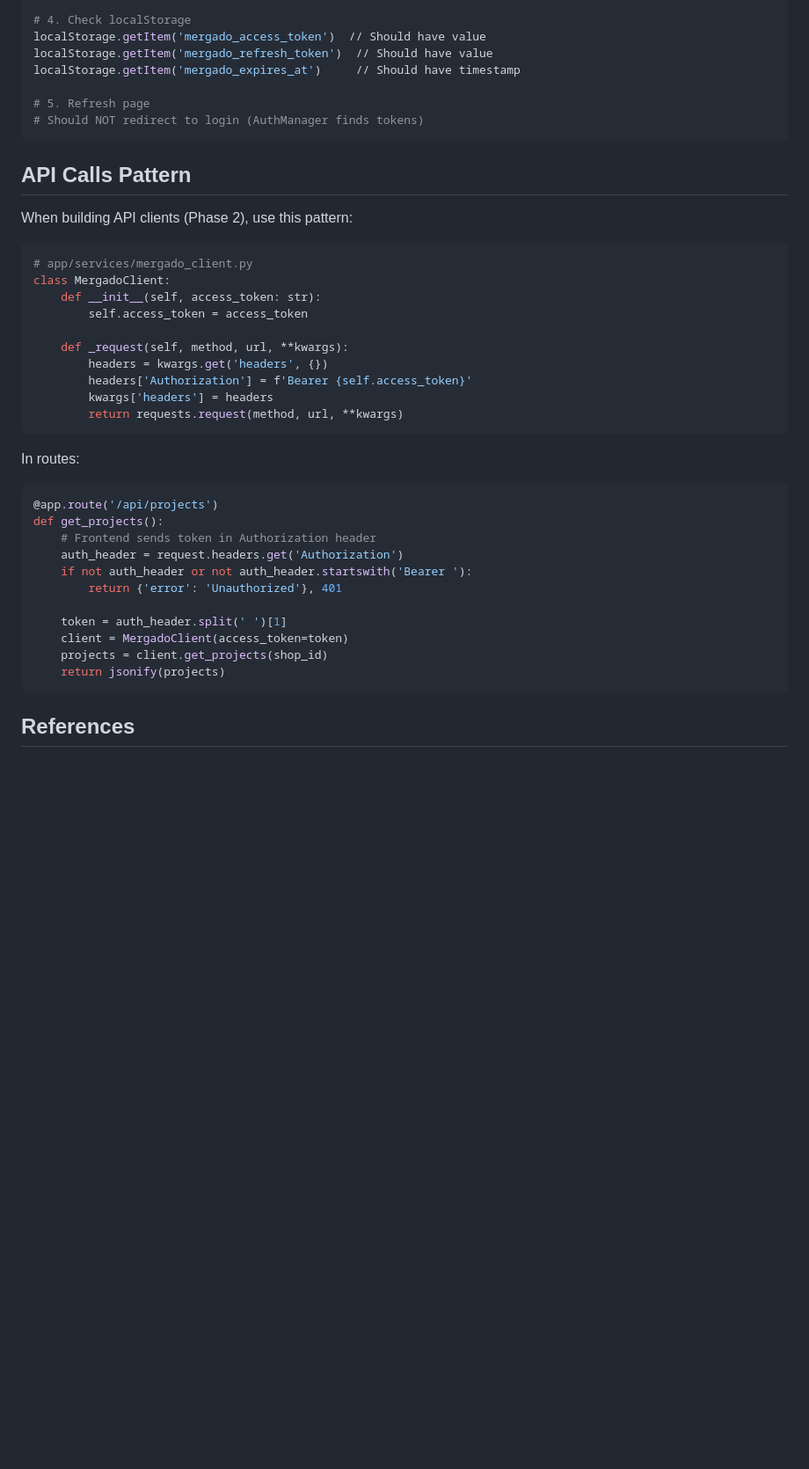
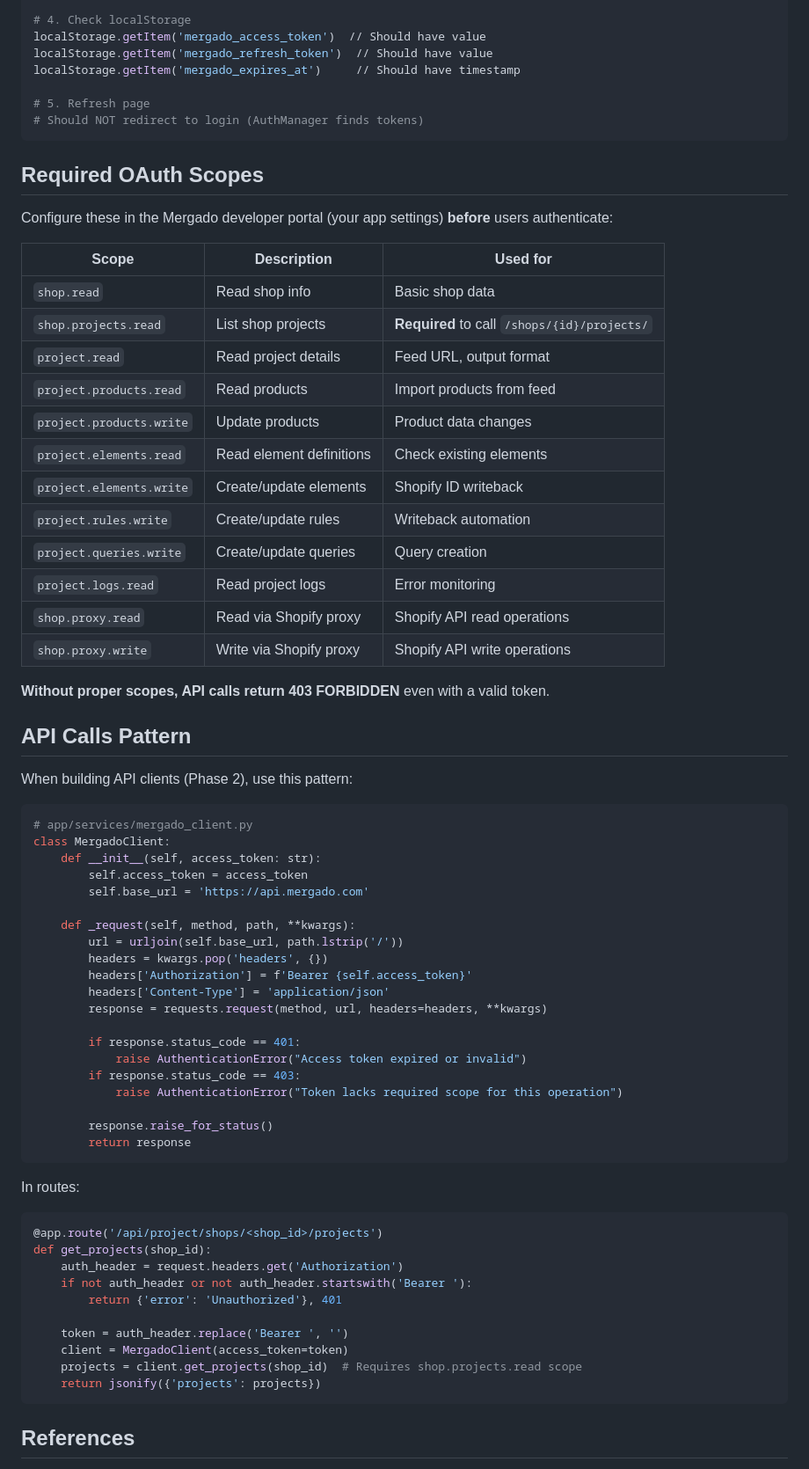
Before and after one commit to radimzhor/Shopify-import-sync, a Markdown page: docs/OAUTH_APPROACH.md, the part around one of its changes. Shown at 88% size. Drawn GitHub-style; blank space fills up the shorter version.

````diff
--- a/docs/OAUTH_APPROACH.md
+++ b/docs/OAUTH_APPROACH.md
@@ -80,6 +144,27 @@ localStorage.getItem('mergado_expires_at')     // Should have timestamp
 # Should NOT redirect to login (AuthManager finds tokens)
 ```
 
+## Required OAuth Scopes
+
+Configure these in the Mergado developer portal (your app settings) **before** users authenticate:
+
+| Scope | Description | Used for |
+|-------|-------------|----------|
+| `shop.read` | Read shop info | Basic shop data |
+| `shop.projects.read` | List shop projects | **Required** to call `/shops/{id}/projects/` |
+| `project.read` | Read project details | Feed URL, output format |
+| `project.products.read` | Read products | Import products from feed |
+| `project.products.write` | Update products | Product data changes |
+| `project.elements.read` | Read element definitions | Check existing elements |
+| `project.elements.write` | Create/update elements | Shopify ID writeback |
+| `project.rules.write` | Create/update rules | Writeback automation |
+| `project.queries.write` | Create/update queries | Query creation |
+| `project.logs.read` | Read project logs | Error monitoring |
+| `shop.proxy.read` | Read via Shopify proxy | Shopify API read operations |
+| `shop.proxy.write` | Write via Shopify proxy | Shopify API write operations |
+
+**Without proper scopes, API calls return 403 FORBIDDEN** even with a valid token.
+
 ## API Calls Pattern
 
 When building API clients (Phase 2), use this pattern:
@@ -89,27 +174,36 @@ When building API clients (Phase 2), use this pattern:
 class MergadoClient:
     def __init__(self, access_token: str):
         self.access_token = access_token
+        self.base_url = 'https://api.mergado.com'
 
-    def _request(self, method, url, **kwargs):
-        headers = kwargs.get('headers', {})
+    def _request(self, method, path, **kwargs):
+        url = urljoin(self.base_url, path.lstrip('/'))
+        headers = kwargs.pop('headers', {})
         headers['Authorization'] = f'Bearer {self.access_token}'
-        kwargs['headers'] = headers
-        return requests.request(method, url, **kwargs)
+        headers['Content-Type'] = 'application/json'
+        response = requests.request(method, url, headers=headers, **kwargs)
+
+        if response.status_code == 401:
+            raise AuthenticationError("Access token expired or invalid")
+        if response.status_code == 403:
+            raise AuthenticationError("Token lacks required scope for this operation")
+
+        response.raise_for_status()
+        return response
 ```
 
 In routes:
 ```python
-@app.route('/api/projects')
-def get_projects():
-    # Frontend sends token in Authorization header
+@app.route('/api/project/shops/<shop_id>/projects')
+def get_projects(shop_id):
     auth_header = request.headers.get('Authorization')
     if not auth_header or not auth_header.startswith('Bearer '):
         return {'error': 'Unauthorized'}, 401
 
-    token = auth_header.split(' ')[1]
+    token = auth_header.replace('Bearer ', '')
     client = MergadoClient(access_token=token)
-    projects = client.get_projects(shop_id)
-    return jsonify(projects)
+    projects = client.get_projects(shop_id)  # Requires shop.projects.read scope
+    return jsonify({'projects': projects})
 ```
 
 ## References
````
Also changed, not shown: other parts of docs/OAUTH_APPROACH.md (+65 -1 lines), .cursor/skills/deploy-mergado-store-extension.md (added, +345 -0 lines).
